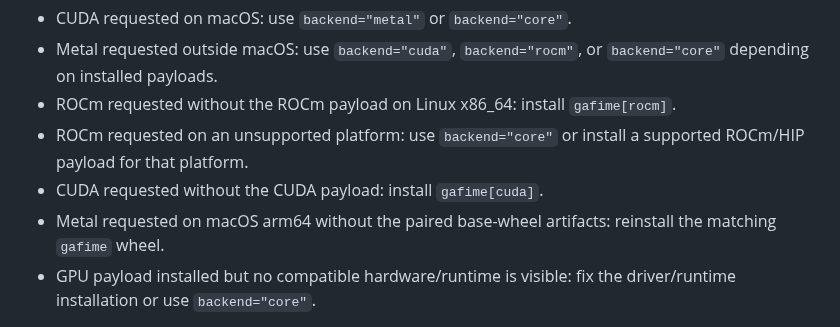
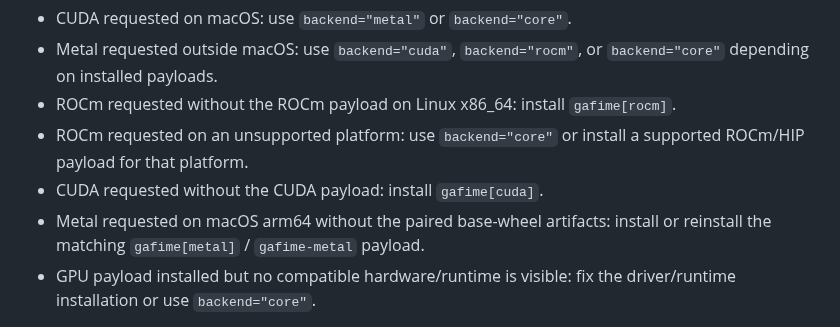
Before and after one commit to onlyxItachi/GAFIME, a Markdown page: docs/backend-selection.md, the part around the change. Rendered like a GitHub page.

Commit message:
docs(metal): correct payload remediation

```diff
--- a/docs/backend-selection.md
+++ b/docs/backend-selection.md
@@ -158,7 +158,7 @@ The resolver should fail clearly for impossible requests:
   supported ROCm/HIP payload for that platform.
 - CUDA requested without the CUDA payload: install `gafime[cuda]`.
 - Metal requested on macOS arm64 without the paired base-wheel artifacts:
-  reinstall the matching `gafime` wheel.
+  install or reinstall the matching `gafime[metal]` / `gafime-metal` payload.
 - GPU payload installed but no compatible hardware/runtime is visible: fix the
   driver/runtime installation or use `backend="core"`.
 
```
